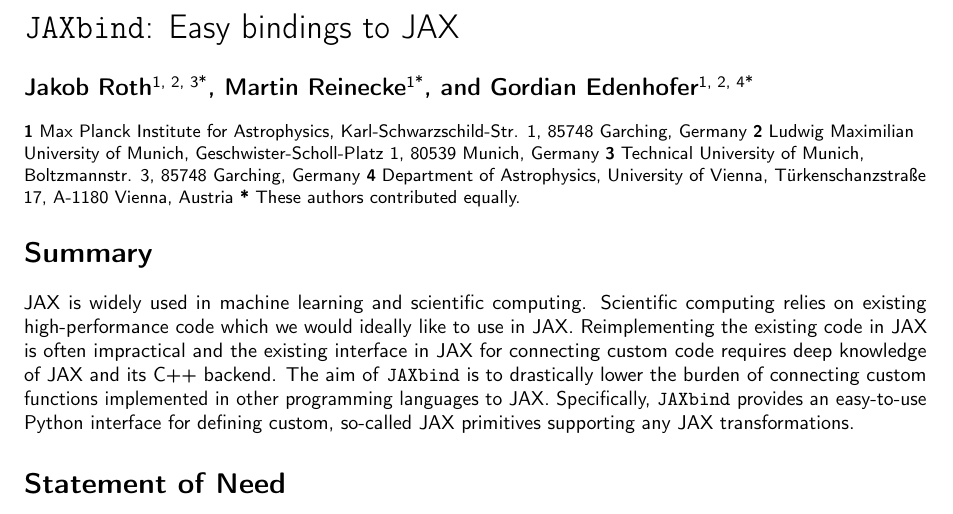
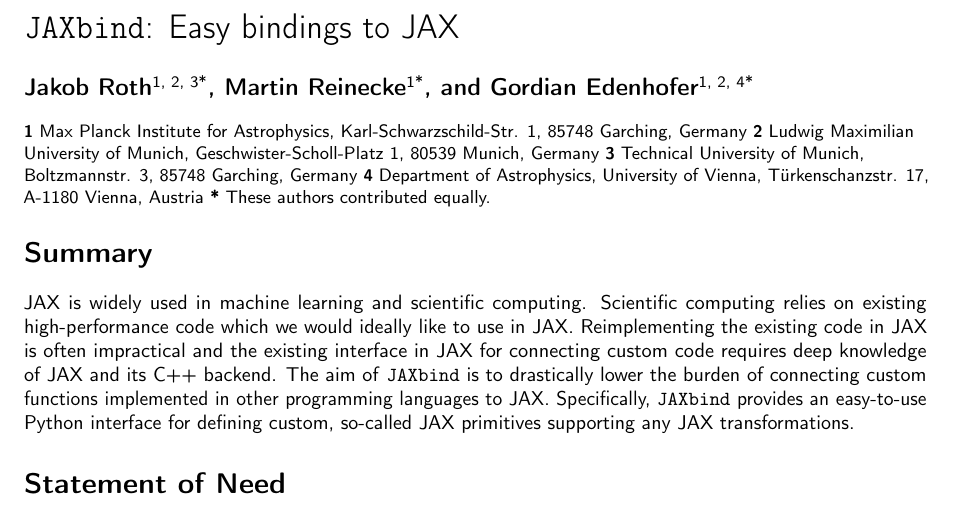
Before and after one commit to NIFTy-PPL/JAXbind, a LaTeX document (paper/paper.tex): part of page 1 of 4, cut so that both start at the same text. Compiled offline with pdfLaTeX.

Commit message:
paper: unify adresses

```diff
--- a/paper/paper.tex
+++ b/paper/paper.tex
@@ -323,7 +323,7 @@
       \affil[3]{Technical University of Munich, Boltzmannstr. 3, 85748
 Garching, Germany}
       \affil[4]{Department of Astrophysics, University of Vienna,
-      Türkenschanzstraße 17, A-1180 Vienna, Austria}
+      Türkenschanzstr. 17, A-1180 Vienna, Austria}
       \affil[*]{These authors contributed equally.}
   \date{\vspace{-7ex}}
 
```
Also changed, not shown: paper/paper.md (+1 -1 lines).
